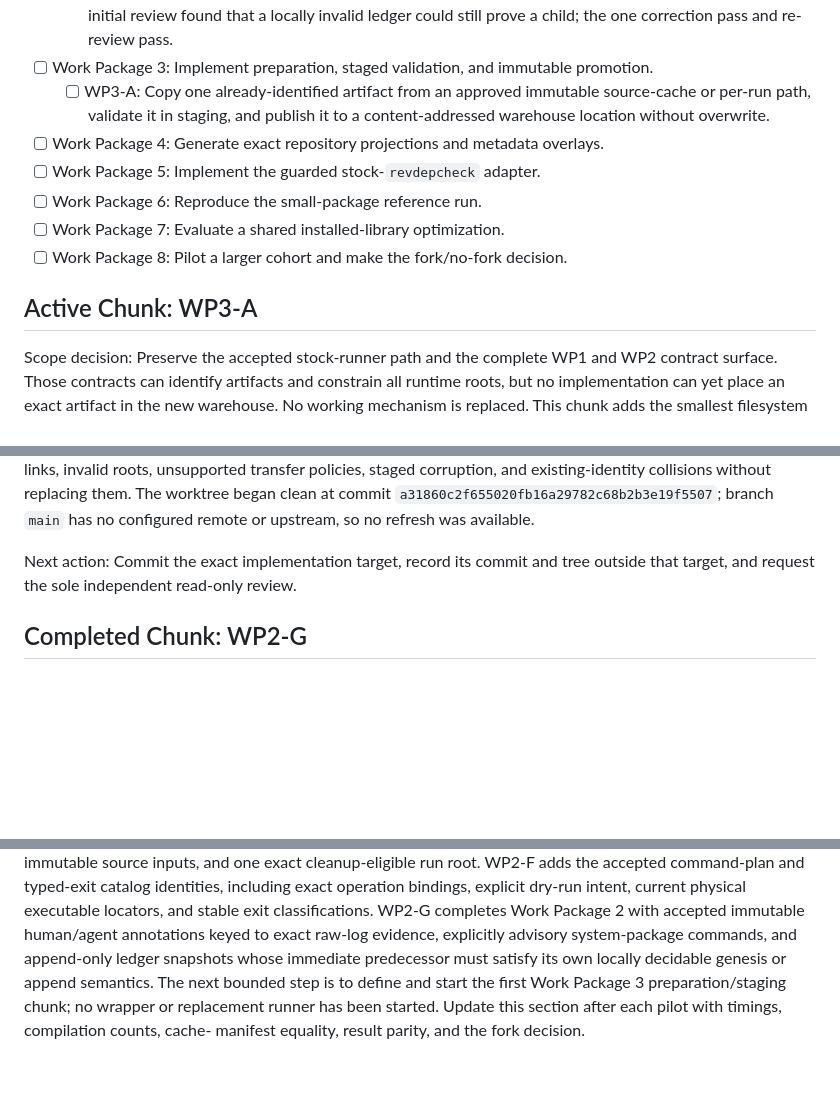
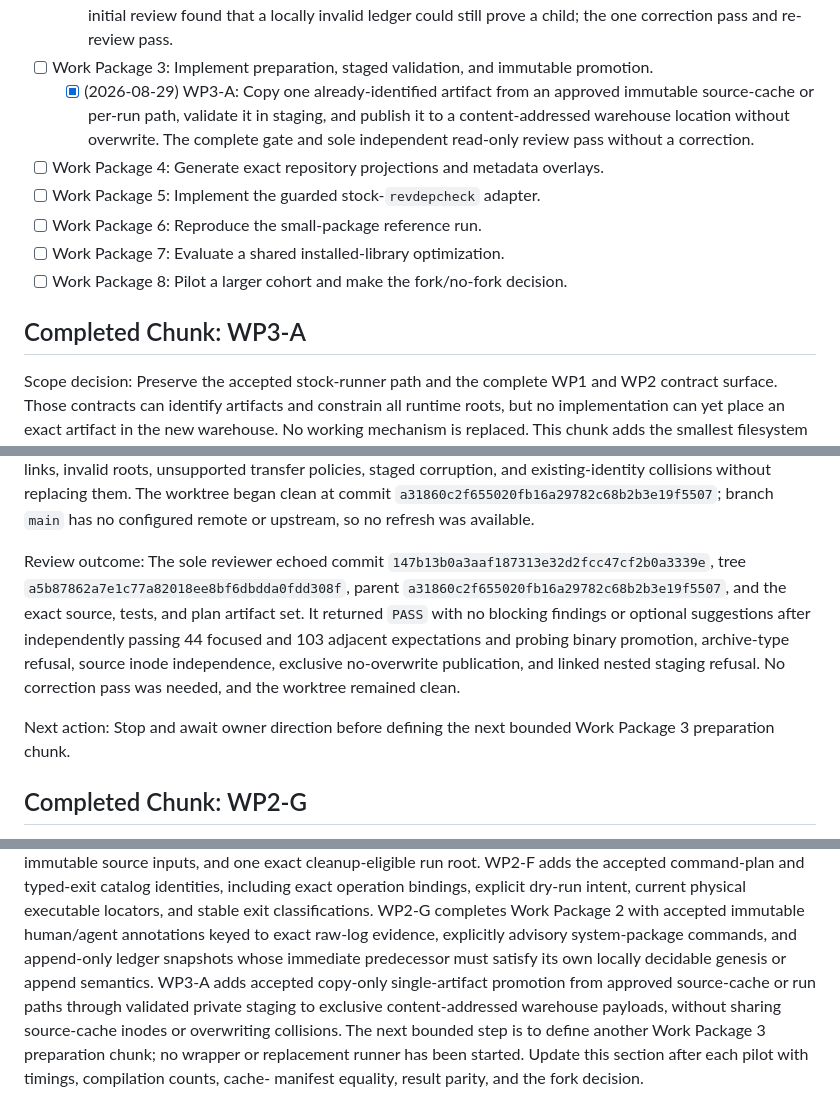
Before and after one commit to jlmelville/revdeprunner, a Markdown page: plans/revdep-runner-execplan.md, 3 parts joined by grey strips. Drawn GitHub-style; blank space fills up the shorter version.

Commit message:
Record WP3-A acceptance

```diff
--- a/plans/revdep-runner-execplan.md
+++ b/plans/revdep-runner-execplan.md
@@ -176,16 +176,18 @@ not blur R-version, platform, architecture, or toolchain boundaries.
     pass and re-review pass.
 - [ ] Work Package 3: Implement preparation, staged validation, and immutable
   promotion.
-  - [ ] WP3-A: Copy one already-identified artifact from an approved immutable
-    source-cache or per-run path, validate it in staging, and publish it to a
-    content-addressed warehouse location without overwrite.
+  - [x] (2026-08-29) WP3-A: Copy one already-identified artifact from an
+    approved immutable source-cache or per-run path, validate it in staging,
+    and publish it to a content-addressed warehouse location without overwrite.
+    The complete gate and sole independent read-only review pass without a
+    correction.
 - [ ] Work Package 4: Generate exact repository projections and metadata overlays.
 - [ ] Work Package 5: Implement the guarded stock-`revdepcheck` adapter.
 - [ ] Work Package 6: Reproduce the small-package reference run.
 - [ ] Work Package 7: Evaluate a shared installed-library optimization.
 - [ ] Work Package 8: Pilot a larger cohort and make the fork/no-fork decision.
 
-## Active Chunk: WP3-A
+## Completed Chunk: WP3-A
 
 Scope decision: Preserve the accepted stock-runner path and the complete WP1
 and WP2 contract surface. Those contracts can identify artifacts and constrain
@@ -245,8 +247,18 @@ collisions without replacing them. The worktree began clean at commit
 `a31860c2f655020fb16a29782c68b2b3e19f5507`; branch `main` has no configured
 remote or upstream, so no refresh was available.
 
-Next action: Commit the exact implementation target, record its commit and tree
-outside that target, and request the sole independent read-only review.
+Review outcome: The sole reviewer echoed commit
+`147b13b0a3aaf187313e32d2fcc47cf2b0a3339e`, tree
+`a5b87862a7e1c77a82018ee8bf6dbdda0fdd308f`, parent
+`a31860c2f655020fb16a29782c68b2b3e19f5507`, and the exact source, tests, and
+plan artifact set. It returned `PASS` with no blocking findings or optional
+suggestions after independently passing 44 focused and 103 adjacent
+expectations and probing binary promotion, archive-type refusal, source inode
+independence, exclusive no-overwrite publication, and linked nested staging
+refusal. No correction pass was needed, and the worktree remained clean.
+
+Next action: Stop and await owner direction before defining the next bounded
+Work Package 3 preparation chunk.
 
 ## Completed Chunk: WP2-G
 
@@ -1801,8 +1818,11 @@ intent, current physical executable locators, and stable exit classifications.
 WP2-G completes Work Package 2 with accepted immutable human/agent annotations
 keyed to exact raw-log evidence, explicitly advisory system-package commands,
 and append-only ledger snapshots whose immediate predecessor must satisfy its
-own locally decidable genesis or append semantics. The next bounded step is to
-define and start the first Work Package 3 preparation/staging chunk; no wrapper
-or replacement runner has been started.
+own locally decidable genesis or append semantics. WP3-A adds accepted copy-only
+single-artifact promotion from approved source-cache or run paths through
+validated private staging to exclusive content-addressed warehouse payloads,
+without sharing source-cache inodes or overwriting collisions. The next bounded
+step is to define another Work Package 3 preparation chunk; no wrapper or
+replacement runner has been started.
 Update this section after each pilot with timings, compilation counts, cache-
 manifest equality, result parity, and the fork decision.
```
Also changed, not shown: other parts of plans/revdep-runner-execplan.md (+8 -3 lines).
